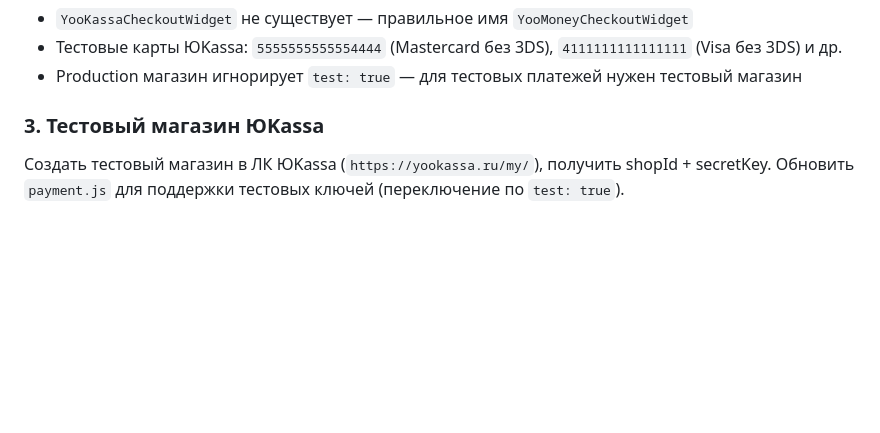
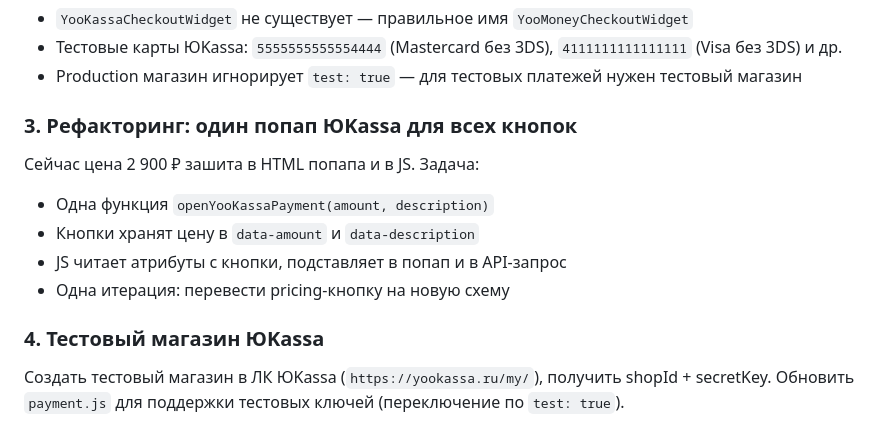
Before and after one commit to overgoer/eddytester, a Markdown page: CLAUDE.md, the part around the change. Drawn GitHub-style; blank space fills up the shorter version.

Commit message:
docs: add refactoring plan — single YooKassa popup with data-attributes
- Цель: зафиксировать план перед правкой
- Файлы: CLAUDE.md
- Результат: в бэклоге пункт 3 — рефакторинг попапа

Co-Authored-By: Claude Opus 4.7 <noreply@anthropic.com>

```diff
--- a/CLAUDE.md
+++ b/CLAUDE.md
@@ -200,7 +200,15 @@ fix: sync repo with deployed state (CTA restyle + free trial button)
 - Тестовые карты ЮKassa: `5555555555554444` (Mastercard без 3DS), `4111111111111111` (Visa без 3DS) и др.
 - Production магазин игнорирует `test: true` — для тестовых платежей нужен тестовый магазин
 
-### 3. Тестовый магазин ЮKassa
+### 3. Рефакторинг: один попап ЮKassa для всех кнопок
+
+Сейчас цена 2 900 ₽ зашита в HTML попапа и в JS. Задача:
+- Одна функция `openYooKassaPayment(amount, description)`
+- Кнопки хранят цену в `data-amount` и `data-description`
+- JS читает атрибуты с кнопки, подставляет в попап и в API-запрос
+- Одна итерация: перевести pricing-кнопку на новую схему
+
+### 4. Тестовый магазин ЮKassa
 
 Создать тестовый магазин в ЛК ЮKassa (`https://yookassa.ru/my/`), получить shopId + secretKey.
 Обновить `payment.js` для поддержки тестовых ключей (переключение по `test: true`).
```
